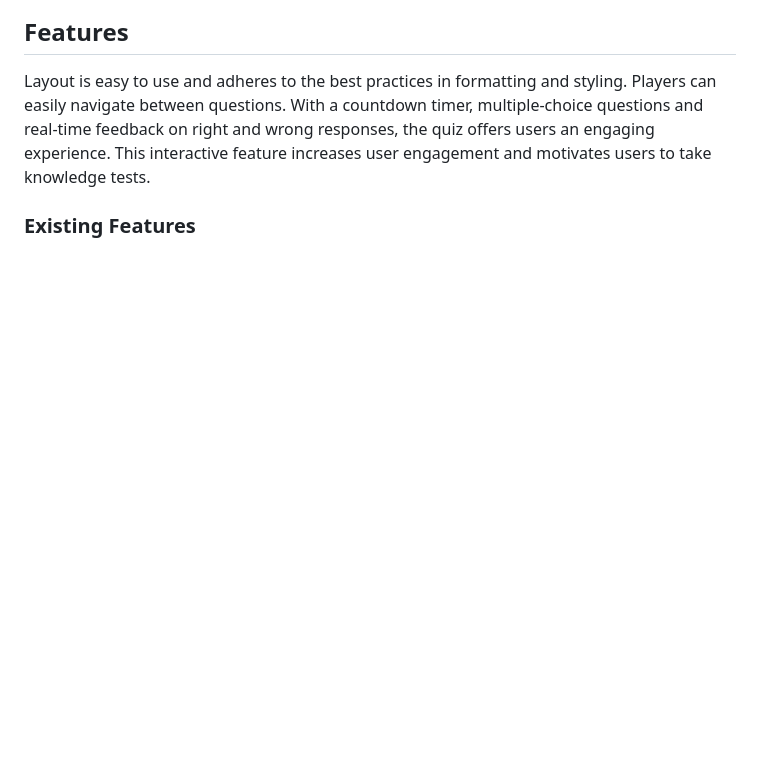
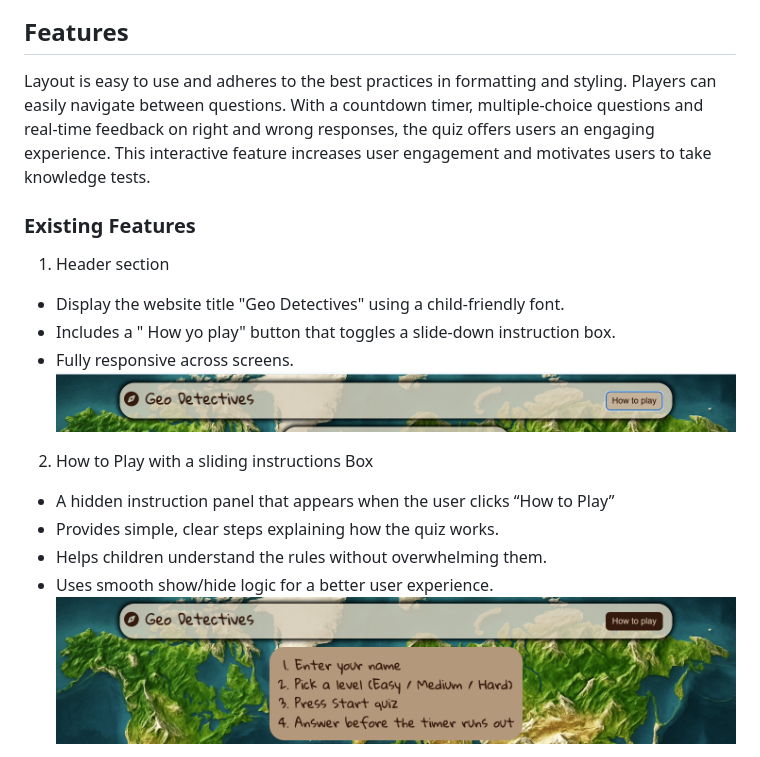
Before and after one commit to sunrise-rab/geo-detectives, a Markdown page: README.md, the part around one of its changes. Rendered like a GitHub page; blank space fills up the shorter version.

```diff
--- a/README.md
+++ b/README.md
@@ -95,3 +95,18 @@ Layout is easy to use and adheres to the best practices in formatting and stylin
 With a countdown timer, multiple-choice questions and real-time feedback on right and wrong responses, the quiz offers users an engaging experience. This interactive feature increases user engagement and motivates users to take knowledge tests.
 
 ### Existing Features
+1. Header section
+
+  - Display the website title "Geo Detectives" using a child-friendly font.
+  - Includes a " How yo play" button that toggles a slide-down instruction box.
+  - Fully responsive across screens.
+      ![Header](docs/header.png)
+
+2. How to Play with a sliding instructions Box
+
+  - A hidden instruction panel that appears when the user clicks “How to Play”
+  - Provides simple, clear steps explaining how the quiz works.
+  - Helps children understand the rules without overwhelming them.
+  - Uses smooth show/hide logic for a better user experience.
+      ![How to Play](docs/how-to-play.png)
+
```
Also changed, not shown: other parts of README.md (+54 -4 lines).
